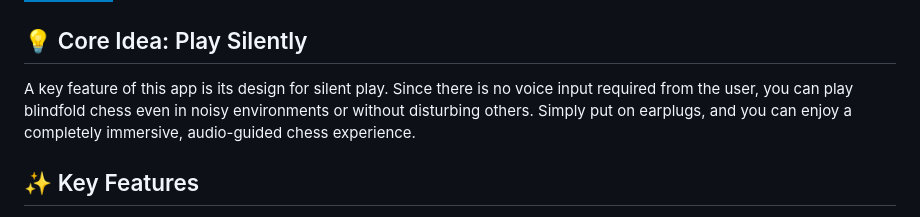
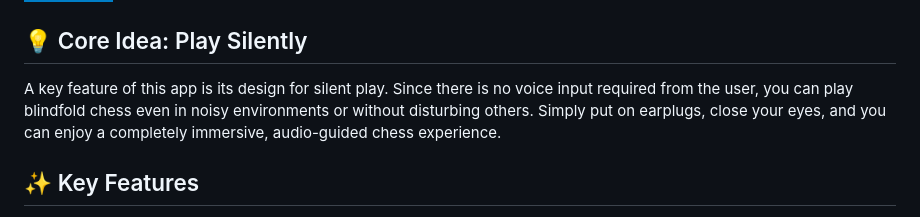
Before and after one commit to blindfold-chess/blindfold-chess, a Markdown page: README.md, the part around the change. GitHub-like rendering; badges without logos.

```diff
--- a/README.md
+++ b/README.md
@@ -6,7 +6,7 @@ Welcome to the Blindfold Chess app! This application is designed to help you pra
 
 ## 💡 Core Idea: Play Silently
 
-A key feature of this app is its design for silent play. Since there is no voice input required from the user, you can play blindfold chess even in noisy environments or without disturbing others. Simply put on earplugs, and you can enjoy a completely immersive, audio-guided chess experience.
+A key feature of this app is its design for silent play. Since there is no voice input required from the user, you can play blindfold chess even in noisy environments or without disturbing others. Simply put on earplugs, close your eyes, and you can enjoy a completely immersive, audio-guided chess experience.
 
 ## ✨ Key Features
 
```
